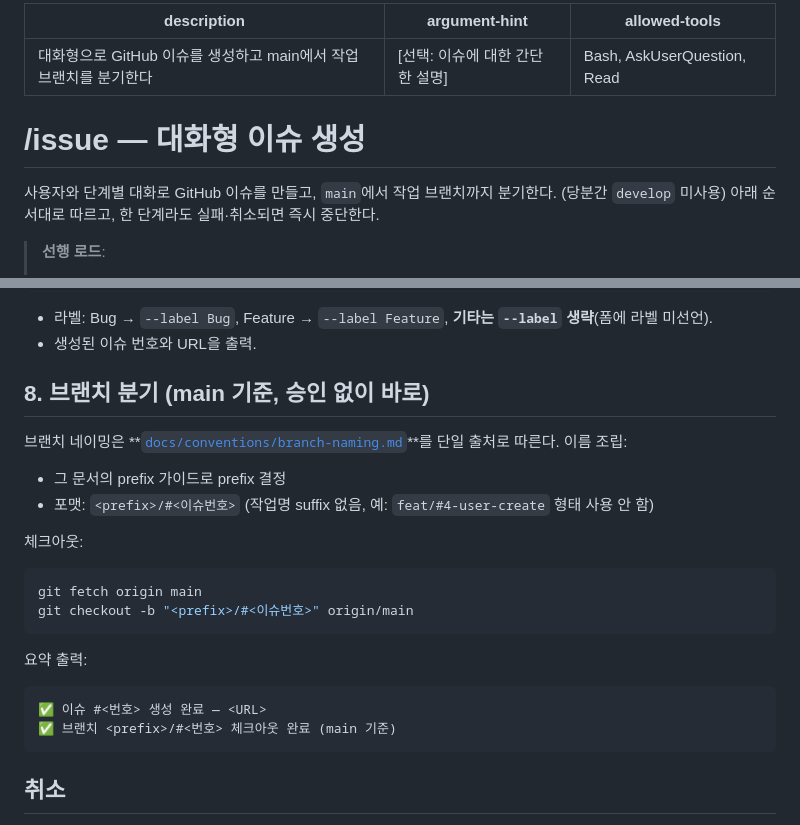
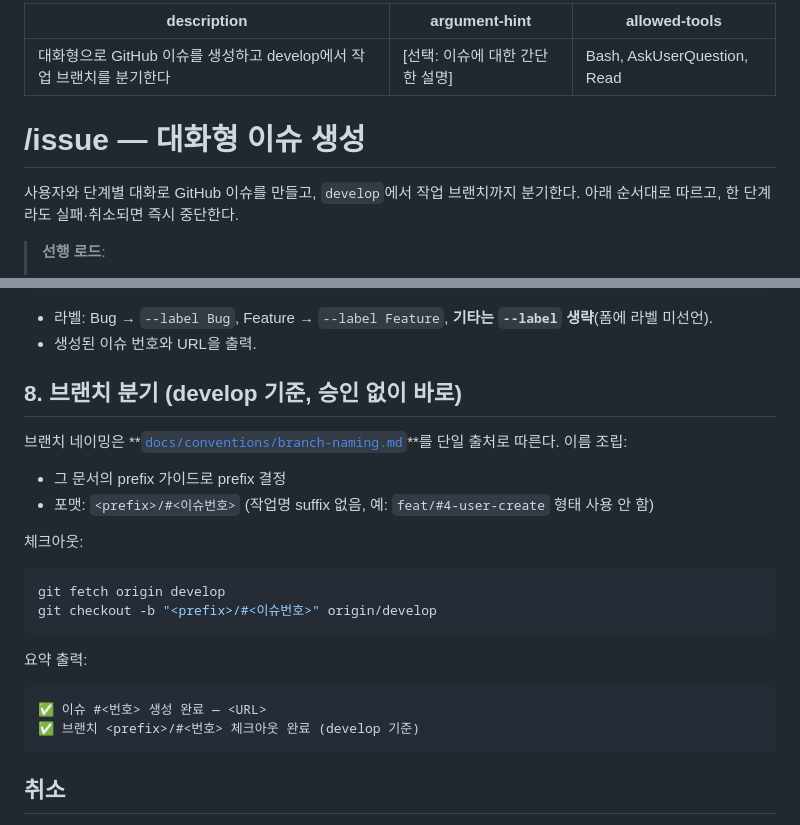
Before and after one commit to mash-up-kr/TEAMYG-SERVER, a Markdown page: .claude/commands/issue.md, 2 parts joined by grey strips. GitHub-like rendering.

````diff
--- a/.claude/commands/issue.md
+++ b/.claude/commands/issue.md
@@ -1,12 +1,12 @@
 ---
-description: 대화형으로 GitHub 이슈를 생성하고 main에서 작업 브랜치를 분기한다
+description: 대화형으로 GitHub 이슈를 생성하고 develop에서 작업 브랜치를 분기한다
 argument-hint: "[선택: 이슈에 대한 간단한 설명]"
 allowed-tools: Bash, AskUserQuestion, Read
 ---
 
 # /issue — 대화형 이슈 생성
 
-사용자와 단계별 대화로 GitHub 이슈를 만들고, `main`에서 작업 브랜치까지 분기한다. (당분간 `develop` 미사용)
+사용자와 단계별 대화로 GitHub 이슈를 만들고, `develop`에서 작업 브랜치까지 분기한다.
 아래 순서대로 따르고, 한 단계라도 실패·취소되면 즉시 중단한다.
 
 > **선행 로드**:
@@ -91,7 +91,7 @@ EOF
 - 라벨: Bug → `--label Bug`, Feature → `--label Feature`, **기타는 `--label` 생략**(폼에 라벨 미선언).
 - 생성된 이슈 번호와 URL을 출력.
 
-## 8. 브랜치 분기 (main 기준, 승인 없이 바로)
+## 8. 브랜치 분기 (develop 기준, 승인 없이 바로)
 
 브랜치 네이밍은 **[`docs/conventions/branch-naming.md`](../../docs/conventions/branch-naming.md)**를 단일 출처로 따른다. 이름 조립:
 - 그 문서의 prefix 가이드로 prefix 결정
@@ -99,14 +99,14 @@ EOF
 
 체크아웃:
 ```sh
-git fetch origin main
-git checkout -b "<prefix>/#<이슈번호>" origin/main
+git fetch origin develop
+git checkout -b "<prefix>/#<이슈번호>" origin/develop
 ```
 
 요약 출력:
 ```
 ✅ 이슈 #<번호> 생성 완료 — <URL>
-✅ 브랜치 <prefix>/#<번호> 체크아웃 완료 (main 기준)
+✅ 브랜치 <prefix>/#<번호> 체크아웃 완료 (develop 기준)
 ```
 
 ## 취소
````
Also changed, not shown: .claude/commands/pr.md (+1 -1 lines).
